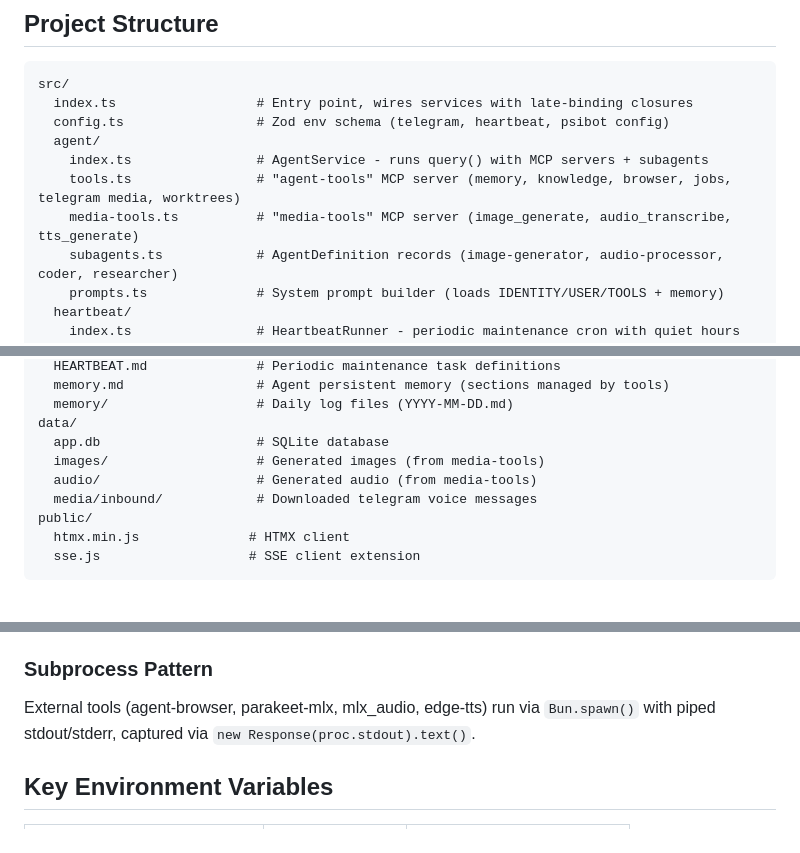
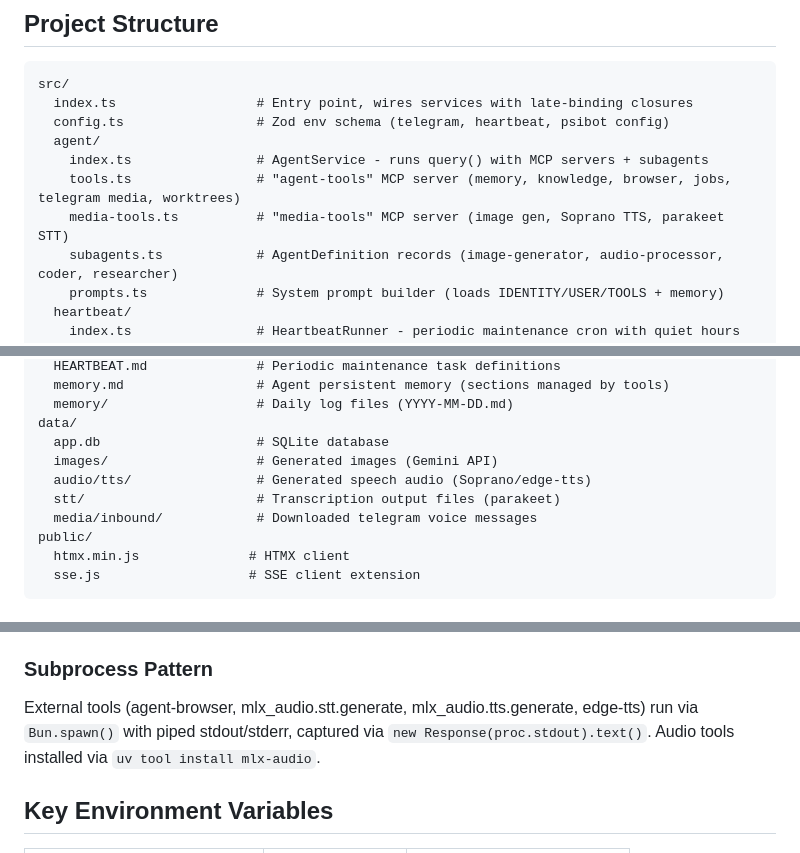
Before and after one commit to DmacMcgreg/psibot, a Markdown page: CLAUDE.md, 3 parts joined by grey strips. GitHub-like rendering.

Commit message:
Update docs for mlx-audio tools and organized data directories
Co-Authored-By: Claude Opus 4.6 <noreply@anthropic.com>

```diff
--- a/CLAUDE.md
+++ b/CLAUDE.md
@@ -36,7 +36,7 @@ src/
   agent/
     index.ts                # AgentService - runs query() with MCP servers + subagents
     tools.ts                # "agent-tools" MCP server (memory, knowledge, browser, jobs, telegram media, worktrees)
-    media-tools.ts          # "media-tools" MCP server (image_generate, audio_transcribe, tts_generate)
+    media-tools.ts          # "media-tools" MCP server (image gen, Soprano TTS, parakeet STT)
     subagents.ts            # AgentDefinition records (image-generator, audio-processor, coder, researcher)
     prompts.ts              # System prompt builder (loads IDENTITY/USER/TOOLS + memory)
   heartbeat/
@@ -83,8 +83,9 @@ knowledge/
   memory/                   # Daily log files (YYYY-MM-DD.md)
 data/
   app.db                    # SQLite database
-  images/                   # Generated images (from media-tools)
-  audio/                    # Generated audio (from media-tools)
+  images/                   # Generated images (Gemini API)
+  audio/tts/                # Generated speech audio (Soprano/edge-tts)
+  stt/                      # Transcription output files (parakeet)
   media/inbound/            # Downloaded telegram voice messages
 public/
   htmx.min.js              # HTMX client
@@ -103,7 +104,7 @@ Tools are defined with `createSdkMcpServer` + `tool()` from the SDK. Each tool r
 `query()` accepts `agents: Record<string, AgentDefinition>`. The main agent spawns subagents via the built-in `Task` tool. Subagents inherit MCP servers from parent.
 
 ### Subprocess Pattern
-External tools (agent-browser, parakeet-mlx, mlx_audio, edge-tts) run via `Bun.spawn()` with piped stdout/stderr, captured via `new Response(proc.stdout).text()`.
+External tools (agent-browser, mlx_audio.stt.generate, mlx_audio.tts.generate, edge-tts) run via `Bun.spawn()` with piped stdout/stderr, captured via `new Response(proc.stdout).text()`. Audio tools installed via `uv tool install mlx-audio`.
 
 ## Key Environment Variables
 
```
